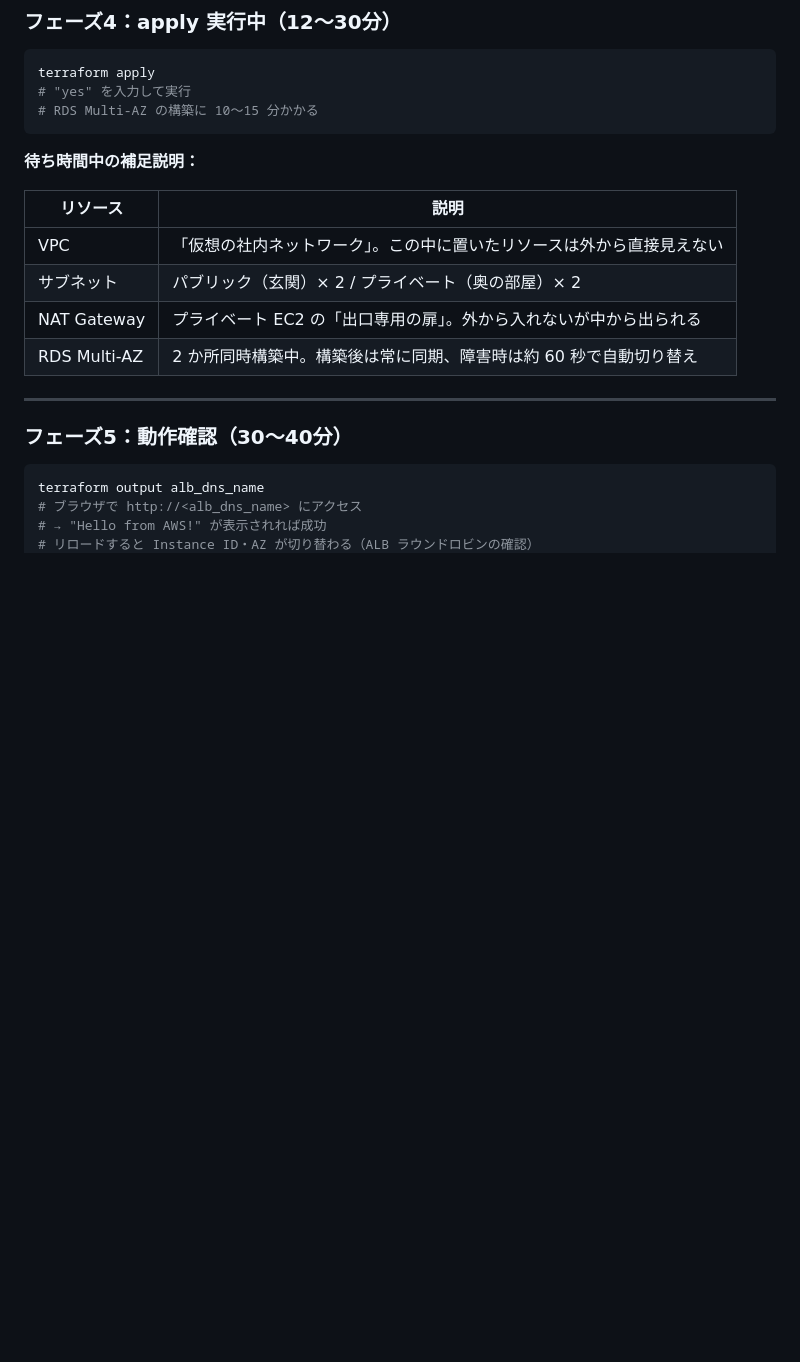
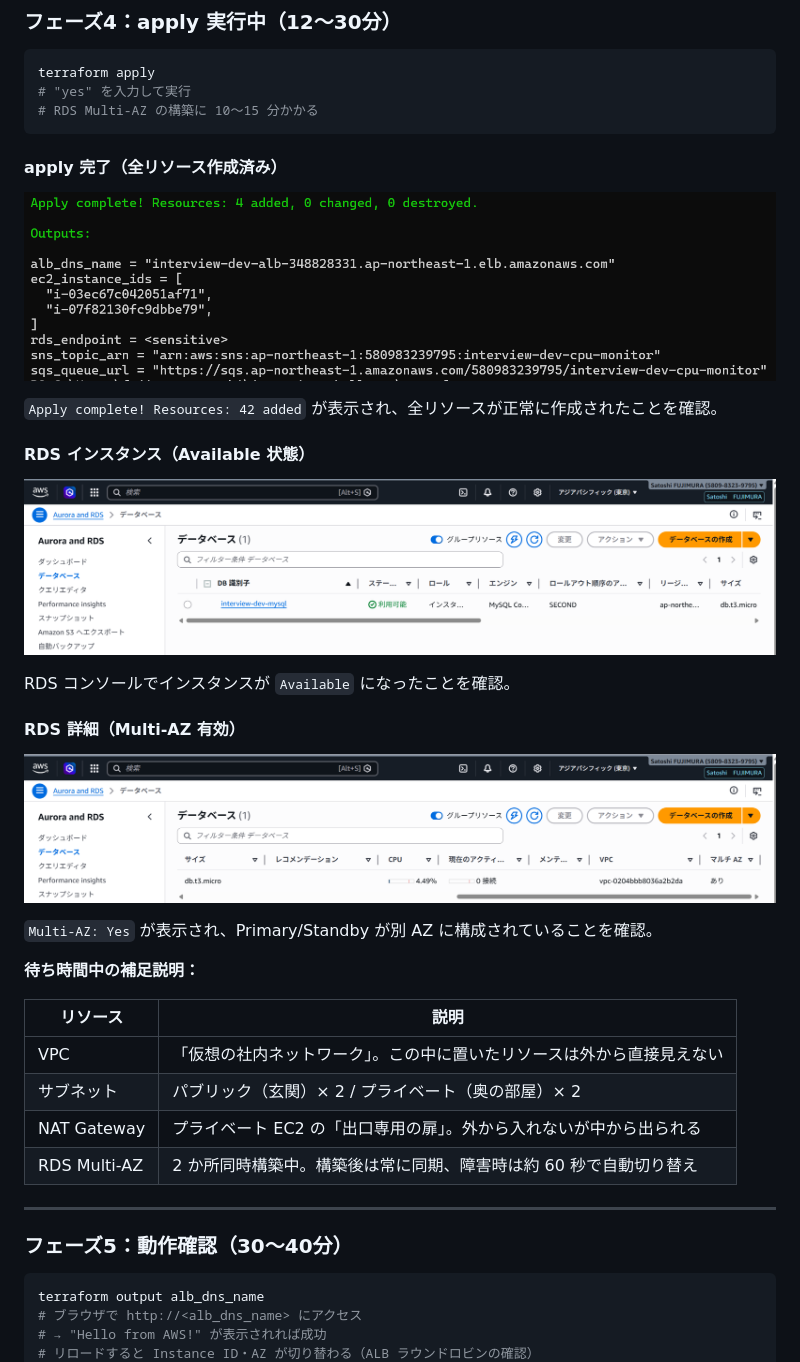
Before and after one commit to satoshif1977/terraform-3tier-webapp, a Markdown page: docs/guide.md, the part around one of its changes. Rendered like a GitHub page; blank space fills up the shorter version.

````diff
--- a/docs/guide.md
+++ b/docs/guide.md
@@ -80,6 +80,24 @@ terraform apply
 # RDS Multi-AZ の構築に 10〜15 分かかる
 ```
 
+#### apply 完了（全リソース作成済み）
+
+![terraform apply complete](screenshots/01_terraform_apply_complete.png)
+
+`Apply complete! Resources: 42 added` が表示され、全リソースが正常に作成されたことを確認。
+
+#### RDS インスタンス（Available 状態）
+
+![RDS Available](screenshots/02_rds_available.png)
+
+RDS コンソールでインスタンスが `Available` になったことを確認。
+
+#### RDS 詳細（Multi-AZ 有効）
+
+![RDS Multi-AZ Detail](screenshots/03_rds_detail_multaz.png)
+
+`Multi-AZ: Yes` が表示され、Primary/Standby が別 AZ に構成されていることを確認。
+
 **待ち時間中の補足説明：**
 
 | リソース | 説明 |
````
Also changed, not shown: other parts of docs/guide.md (+18 -0 lines).
